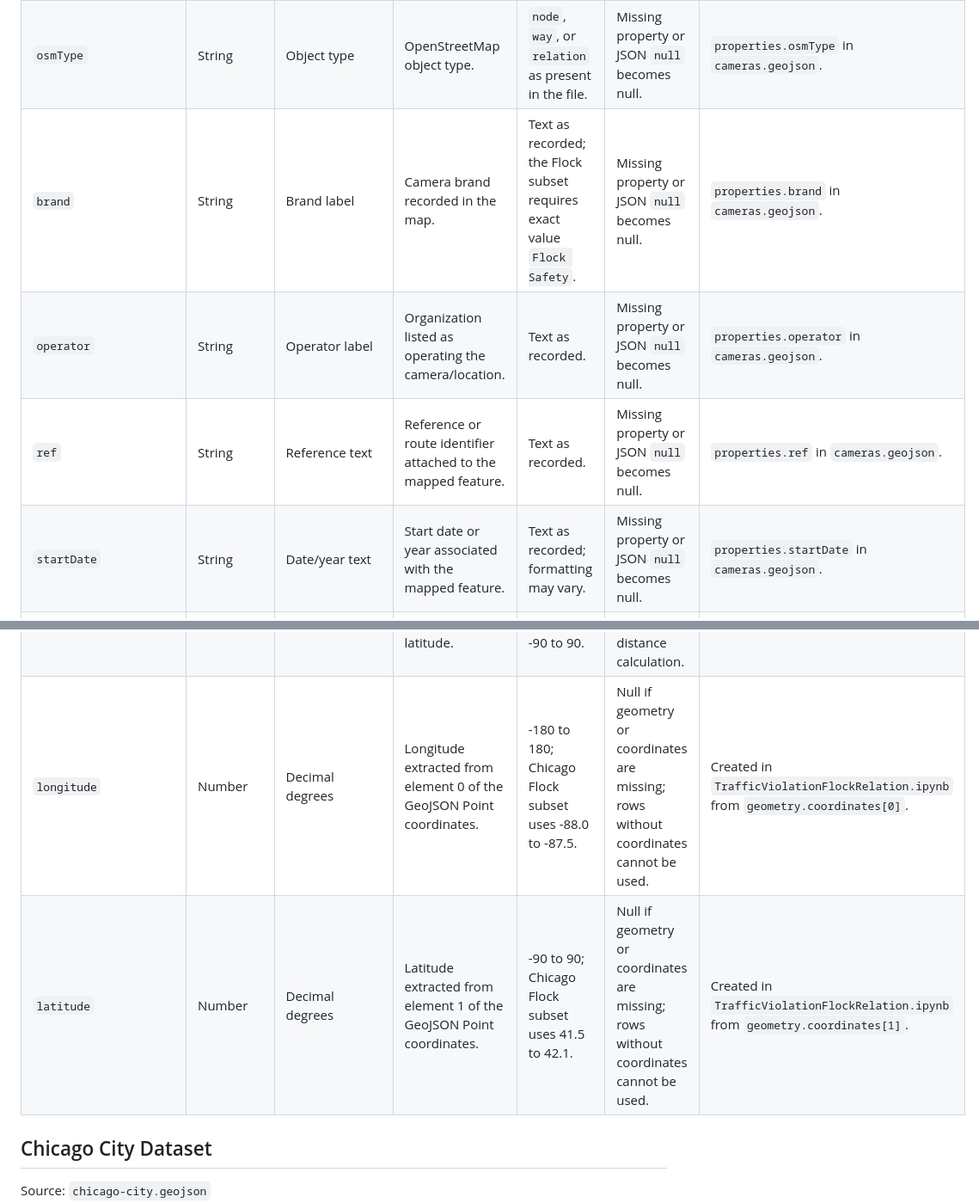
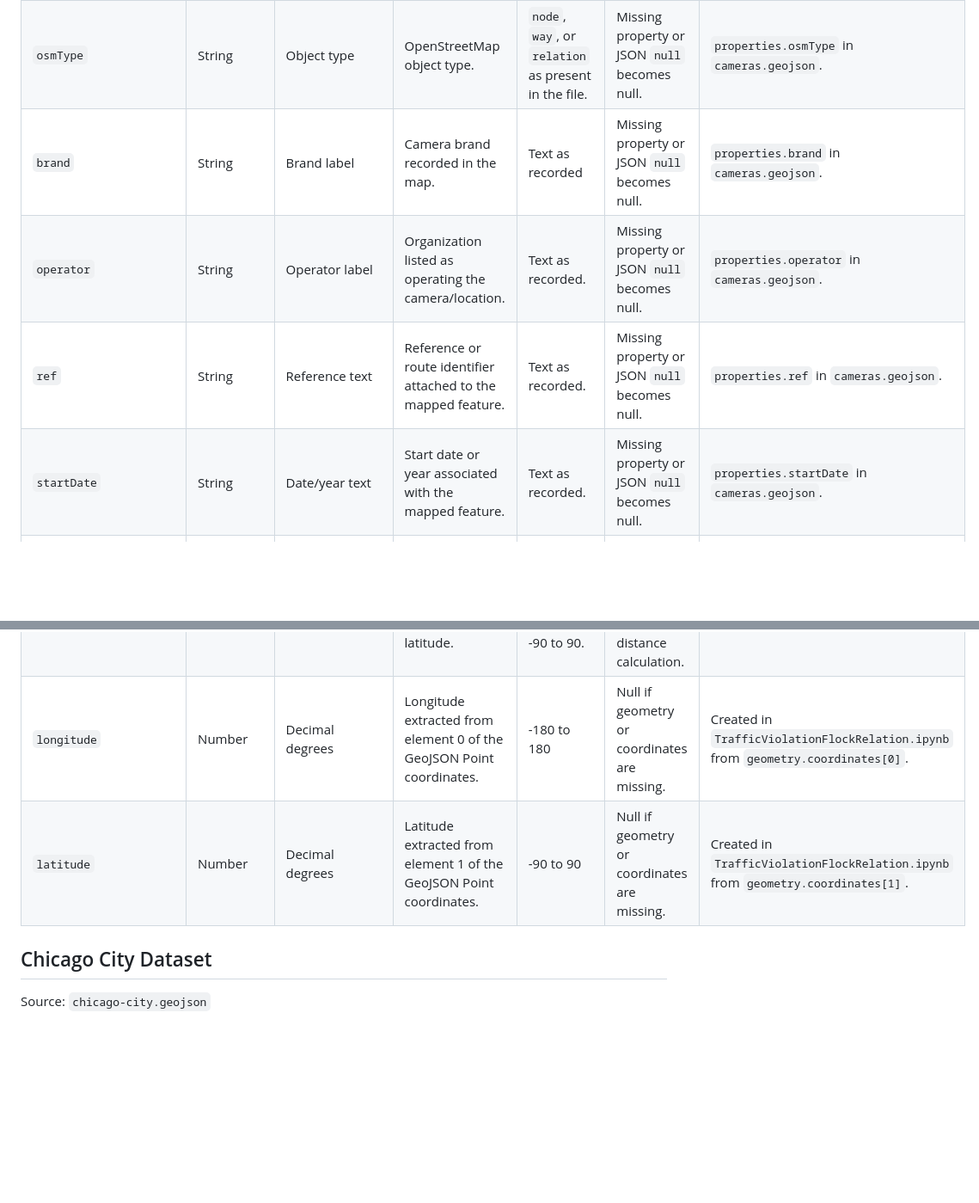
Before and after one commit to mariotinoco517/CS418-flock-group-1, a Markdown page: DATASHEET.md, 2 parts joined by grey strips. Shown at 86% size. GitHub-like rendering; blank space fills up the shorter version.

Commit message:
Updated markdown table as required for part 3

```diff
--- a/DATASHEET.md
+++ b/DATASHEET.md
@@ -102,10 +102,10 @@ Source: `cameras.geojson`
 |---|---|---|---|---|---|---|
 | `osmId` | Integer | OpenStreetMap identifier | OpenStreetMap object identifier for the mapped camera/location. | Positive integer. | Missing property or JSON `null` becomes null. | `properties.osmId` in `cameras.geojson`. |
 | `osmType` | String | Object type | OpenStreetMap object type. | `node`, `way`, or `relation` as present in the file. | Missing property or JSON `null` becomes null. | `properties.osmType` in `cameras.geojson`. |
-| `brand` | String | Brand label | Camera brand recorded in the map. | Text as recorded; the Flock subset requires exact value `Flock Safety`. | Missing property or JSON `null` becomes null. | `properties.brand` in `cameras.geojson`. |
+| `brand` | String | Brand label | Camera brand recorded in the map. | Text as recorded | Missing property or JSON `null` becomes null. | `properties.brand` in `cameras.geojson`. |
 | `operator` | String | Operator label | Organization listed as operating the camera/location. | Text as recorded. | Missing property or JSON `null` becomes null. | `properties.operator` in `cameras.geojson`. |
 | `ref` | String | Reference text | Reference or route identifier attached to the mapped feature. | Text as recorded. | Missing property or JSON `null` becomes null. | `properties.ref` in `cameras.geojson`. |
-| `startDate` | String | Date/year text | Start date or year associated with the mapped feature. | Text as recorded; formatting may vary. | Missing property or JSON `null` becomes null. | `properties.startDate` in `cameras.geojson`. |
+| `startDate` | String | Date/year text | Start date or year associated with the mapped feature. | Text as recorded. | Missing property or JSON `null` becomes null. | `properties.startDate` in `cameras.geojson`. |
 | `osmTimestamp` | String timestamp | UTC date and time | Last-edit timestamp for the OpenStreetMap object. | ISO 8601 timestamp as recorded. | Missing property or JSON `null` becomes null. | `properties.osmTimestamp` in `cameras.geojson`. |
 | `osmVersion` | Integer | Version number | OpenStreetMap object version. | Positive integer. | Missing property or JSON `null` becomes null. | `properties.osmVersion` in `cameras.geojson`. |
 | `direction` | Number | Degrees clockwise from north | Direction associated with the mapped camera. | Bearing from 0 inclusive to 360 exclusive. | Missing property or JSON `null` becomes null. | `properties.direction` in `cameras.geojson`. |
@@ -114,8 +114,8 @@ Source: `cameras.geojson`
 | `mountType` | String | Mount type | Mounting type recorded for the camera. | Text as recorded, for example `pole`. | Missing property or JSON `null` becomes null. | `properties.mountType` in `cameras.geojson`. |
 | `surveillanceZone` | String | Zone category | Type of area or activity monitored, when supplied. | Text as recorded, for example `traffic`. | Missing property or JSON `null` becomes null. | `properties.surveillanceZone` in `cameras.geojson`. |
 | `geometry.coordinates` | List of numbers | Decimal degrees | GeoJSON Point coordinates, ordered as longitude then latitude. | Longitude -180 to 180; latitude -90 to 90. | Missing or null geometry is not usable for the distance calculation. | Raw `geometry.coordinates` in `cameras.geojson`. |
-| `longitude` | Number | Decimal degrees | Longitude extracted from element 0 of the GeoJSON Point coordinates. | -180 to 180; Chicago Flock subset uses -88.0 to -87.5. | Null if geometry or coordinates are missing; rows without coordinates cannot be used. | Created in `TrafficViolationFlockRelation.ipynb` from `geometry.coordinates[0]`. |
-| `latitude` | Number | Decimal degrees | Latitude extracted from element 1 of the GeoJSON Point coordinates. | -90 to 90; Chicago Flock subset uses 41.5 to 42.1. | Null if geometry or coordinates are missing; rows without coordinates cannot be used. | Created in `TrafficViolationFlockRelation.ipynb` from `geometry.coordinates[1]`. |
+| `longitude` | Number | Decimal degrees | Longitude extracted from element 0 of the GeoJSON Point coordinates. | -180 to 180 | Null if geometry or coordinates are missing. | Created in `TrafficViolationFlockRelation.ipynb` from `geometry.coordinates[0]`. |
+| `latitude` | Number | Decimal degrees | Latitude extracted from element 1 of the GeoJSON Point coordinates. | -90 to 90 | Null if geometry or coordinates are missing. | Created in `TrafficViolationFlockRelation.ipynb` from `geometry.coordinates[1]`. |
 
 ## Chicago City Dataset
 
```
Also changed, not shown: other parts of DATASHEET.md (+12 -12 lines).
